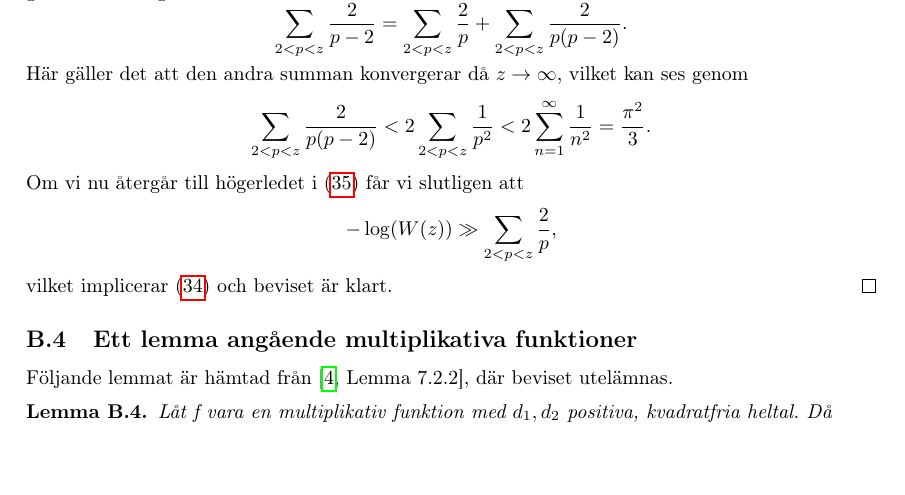
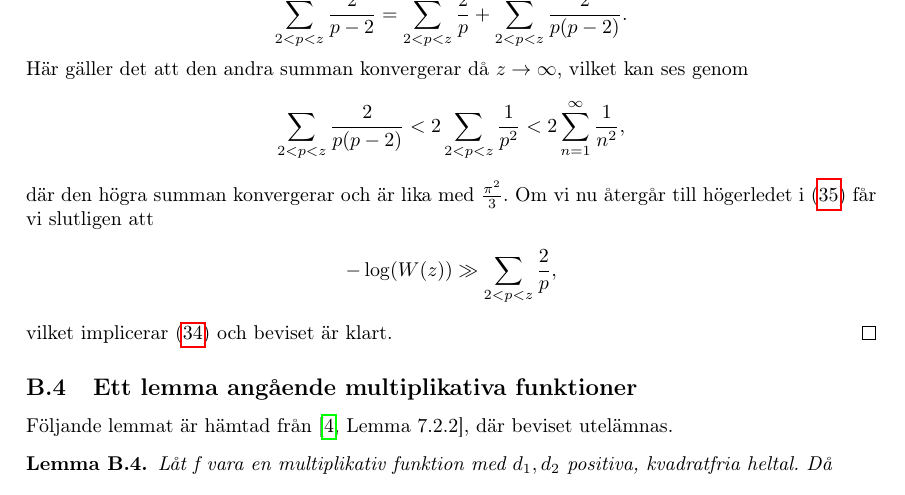
Before and after one commit to ElComadore/Matematiska-S-ll, a LaTeX paper (main.tex, which reads nils/asympW.tex): part of page 33 of 38, cut so that both start at the same text. Compiled offline with pdfLaTeX.

Commit message:
Updates from Overleaf

```diff
--- a/nils/asympW.tex
+++ b/nils/asympW.tex
@@ -44,8 +44,9 @@ Betrakta nu summan i högerledet och gör omskrivningen
 \end{equation*}
 Här gäller det att den andra summan konvergerar då $z\to\infty$, vilket kan ses genom
 \begin{equation*}
-    \sum_{2 <p < z} \frac{2}{p(p-2)} < 2\sum_{2 <p < z} \frac{1}{p^2} < 2\sum_{n = 1}^\infty \frac{1}{n^2} = \frac{\pi^2}{3}.
+    \sum_{2 <p < z} \frac{2}{p(p-2)} < 2\sum_{2 <p < z} \frac{1}{p^2} < 2\sum_{n = 1}^\infty \frac{1}{n^2},
 \end{equation*}
+där den högra summan konvergerar och är lika med $\frac{\pi^2}{3}$.
 Om vi nu återgår till högerledet i (\ref{APDX:asympW.sum}) får vi slutligen att
 \begin{align*}
     -\log(W(z)) \gg \sum_{2 <p < z} \frac{2}{p},
```
